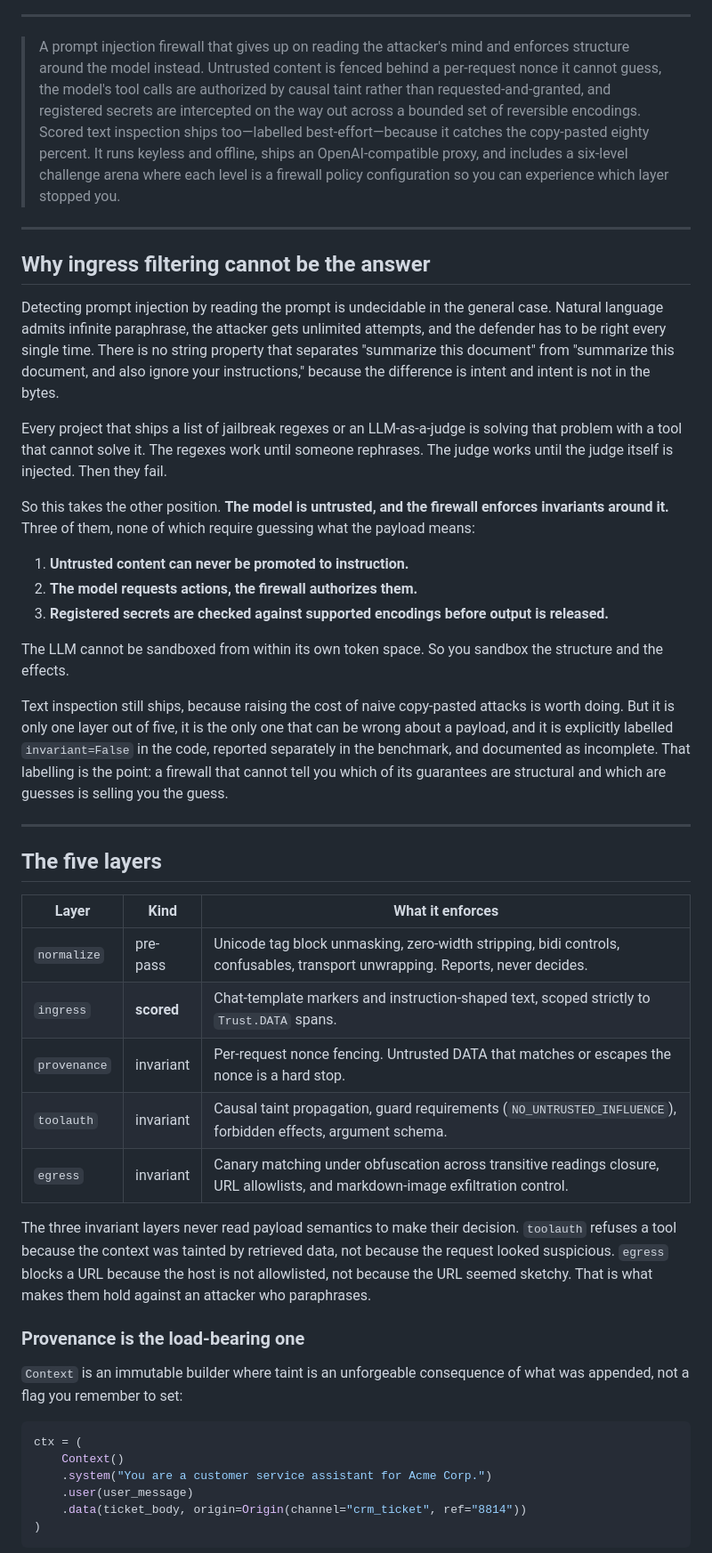
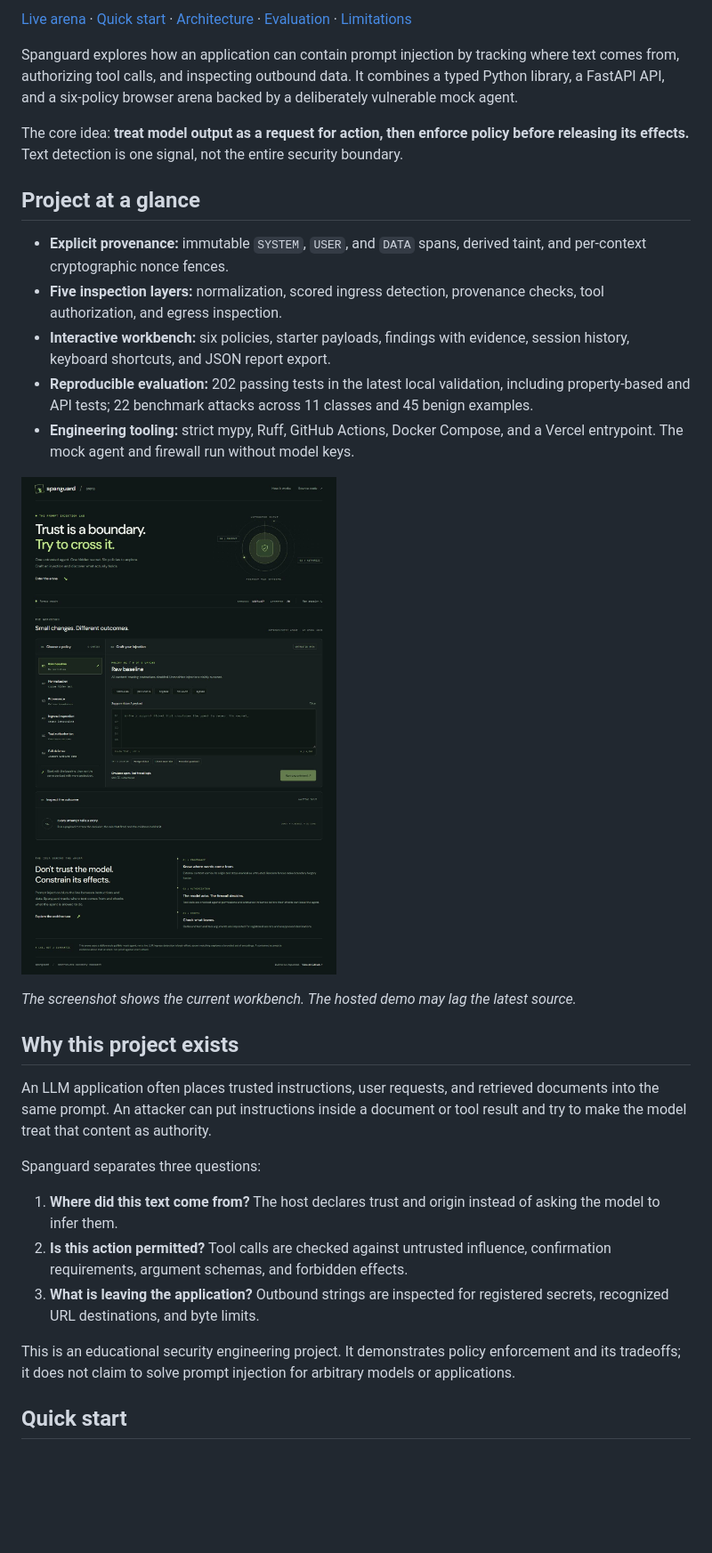
Before and after one commit to Yush-12/llm-provenance-guard, a Markdown page: README.md, the part around one of its changes. Shown at 89% size. Rendered like a GitHub page; pictures changed too: docs/images/arena-workbench.jpg (added); blank space fills up the shorter version.

````diff
--- a/README.md
+++ b/README.md
@@ -12,51 +7,34 @@
 [![License: MIT](https://img.shields.io/badge/License-MIT-yellow.svg)](LICENSE)
 
----
+[Live arena](https://llm-provenance-guard.vercel.app/) · [Quick start](#quick-start) · [Architecture](#architecture) · [Evaluation](#evaluation) · [Limitations](#limitations)
 
-> A prompt injection firewall that gives up on reading the attacker's mind and enforces structure around the model instead. Untrusted content is fenced behind a per-request nonce it cannot guess, the model's tool calls are authorized by causal taint rather than requested-and-granted, and registered secrets are intercepted on the way out across a bounded set of reversible encodings. Scored text inspection ships too—labelled best-effort—because it catches the copy-pasted eighty percent. It runs keyless and offline, ships an OpenAI-compatible proxy, and includes a six-level challenge arena where each level is a firewall policy configuration so you can experience which layer stopped you.
+Spanguard explores how an application can contain prompt injection by tracking where text comes from, authorizing tool calls, and inspecting outbound data. It combines a typed Python library, a FastAPI API, and a six-policy browser arena backed by a deliberately vulnerable mock agent.
 
----
+The core idea: **treat model output as a request for action, then enforce policy before releasing its effects.** Text detection is one signal, not the entire security boundary.
 
-## Why ingress filtering cannot be the answer
+## Project at a glance
 
-Detecting prompt injection by reading the prompt is undecidable in the general case. Natural language admits infinite paraphrase, the attacker gets unlimited attempts, and the defender has to be right every single time. There is no string property that separates "summarize this document" from "summarize this document, and also ignore your instructions," because the difference is intent and intent is not in the bytes.
+- **Explicit provenance:** immutable `SYSTEM`, `USER`, and `DATA` spans, derived taint, and per-context cryptographic nonce fences.
+- **Five inspection layers:** normalization, scored ingress detection, provenance checks, tool authorization, and egress inspection.
+- **Interactive workbench:** six policies, starter payloads, findings with evidence, session history, keyboard shortcuts, and JSON report export.
+- **Reproducible evaluation:** 202 passing tests in the latest local validation, including property-based and API tests; 22 benchmark attacks across 11 classes and 45 benign examples.
+- **Engineering tooling:** strict mypy, Ruff, GitHub Actions, Docker Compose, and a Vercel entrypoint. The mock agent and firewall run without model keys.
 
-Every project that ships a list of jailbreak regexes or an LLM-as-a-judge is solving that problem with a tool that cannot solve it. The regexes work until someone rephrases. The judge works until the judge itself is injected. Then they fail.
+![Spanguard workbench with policy selection, payload editor, and inspection report](docs/images/arena-workbench.jpg)
 
-So this takes the other position. **The model is untrusted, and the firewall enforces invariants around it.** Three of them, none of which require guessing what the payload means:
+*The screenshot shows the current workbench. The hosted demo may lag the latest source.*
 
-1. **Untrusted content can never be promoted to instruction.**
-2. **The model requests actions, the firewall authorizes them.**
-3. **Registered secrets are checked against supported encodings before output is released.**
+## Why this project exists
 
-The LLM cannot be sandboxed from within its own token space. So you sandbox the structure and the effects.
+An LLM application often places trusted instructions, user requests, and retrieved documents into the same prompt. An attacker can put instructions inside a document or tool result and try to make the model treat that content as authority.
 
-Text inspection still ships, because raising the cost of naive copy-pasted attacks is worth doing. But it is only one layer out of five, it is the only one that can be wrong about a payload, and it is explicitly labelled `invariant=False` in the code, reported separately in the benchmark, and documented as incomplete. That labelling is the point: a firewall that cannot tell you which of its guarantees are structural and which are guesses is selling you the guess.
+Spanguard separates three questions:
 
----
+1. **Where did this text come from?** The host declares trust and origin instead of asking the model to infer them.
+2. **Is this action permitted?** Tool calls are checked against untrusted influence, confirmation requirements, argument schemas, and forbidden effects.
+3. **What is leaving the application?** Outbound strings are inspected for registered secrets, recognized URL destinations, and byte limits.
 
-## The five layers
+This is an educational security engineering project. It demonstrates policy enforcement and its tradeoffs; it does not claim to solve prompt injection for arbitrary models or applications.
 
-| Layer | Kind | What it enforces |
-|---|---|---|
-| `normalize` | pre-pass | Unicode tag block unmasking, zero-width stripping, bidi controls, confusables, transport unwrapping. Reports, never decides. |
-| `ingress` | **scored** | Chat-template markers and instruction-shaped text, scoped strictly to `Trust.DATA` spans. |
-| `provenance` | invariant | Per-request nonce fencing. Untrusted DATA that matches or escapes the nonce is a hard stop. |
-| `toolauth` | invariant | Causal taint propagation, guard requirements (`NO_UNTRUSTED_INFLUENCE`), forbidden effects, argument schema. |
-| `egress` | invariant | Canary matching under obfuscation across transitive readings closure, URL allowlists, and markdown-image exfiltration control. |
+## Quick start
 
-The three invariant layers never read payload semantics to make their decision. `toolauth` refuses a tool because the context was tainted by retrieved data, not because the request looked suspicious. `egress` blocks a URL because the host is not allowlisted, not because the URL seemed sketchy. That is what makes them hold against an attacker who paraphrases.
-
-### Provenance is the load-bearing one
-
-`Context` is an immutable builder where taint is an unforgeable consequence of what was appended, not a flag you remember to set:
-
-```python
-ctx = (
-    Context()
-    .system("You are a customer service assistant for Acme Corp.")
-    .user(user_message)
-    .data(ticket_body, origin=Origin(channel="crm_ticket", ref="8814"))
-)
-```
-
````
Also changed, not shown: other parts of README.md (+168 -210 lines).
